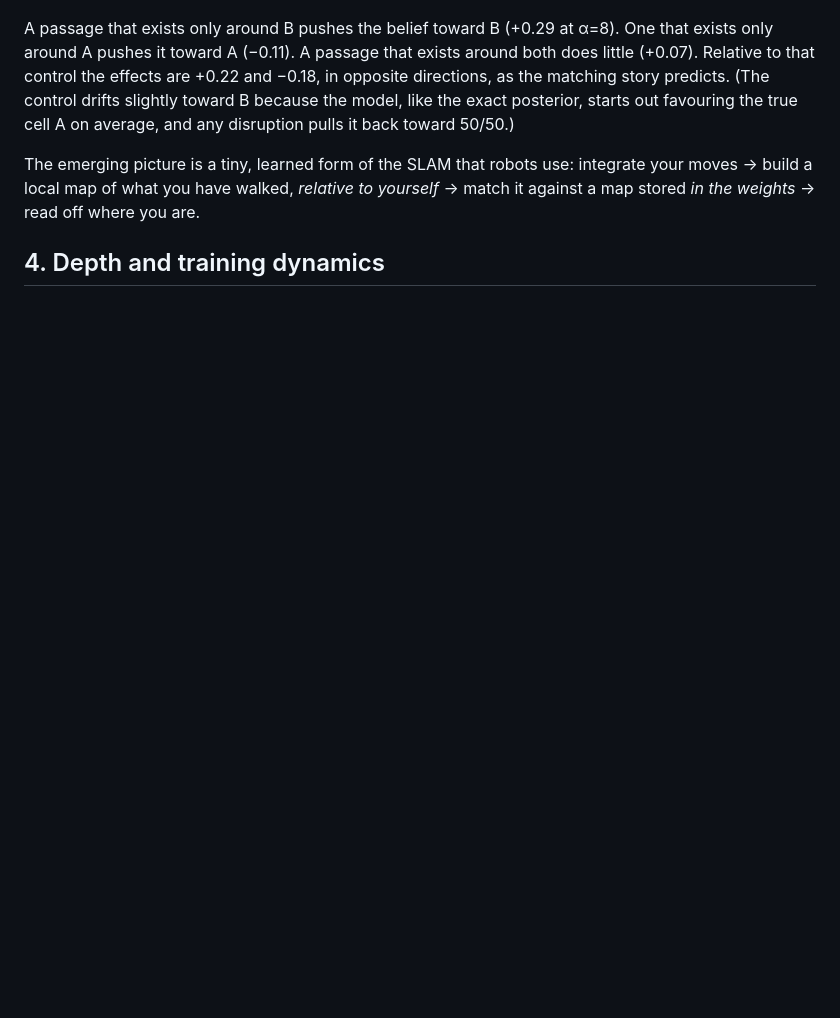
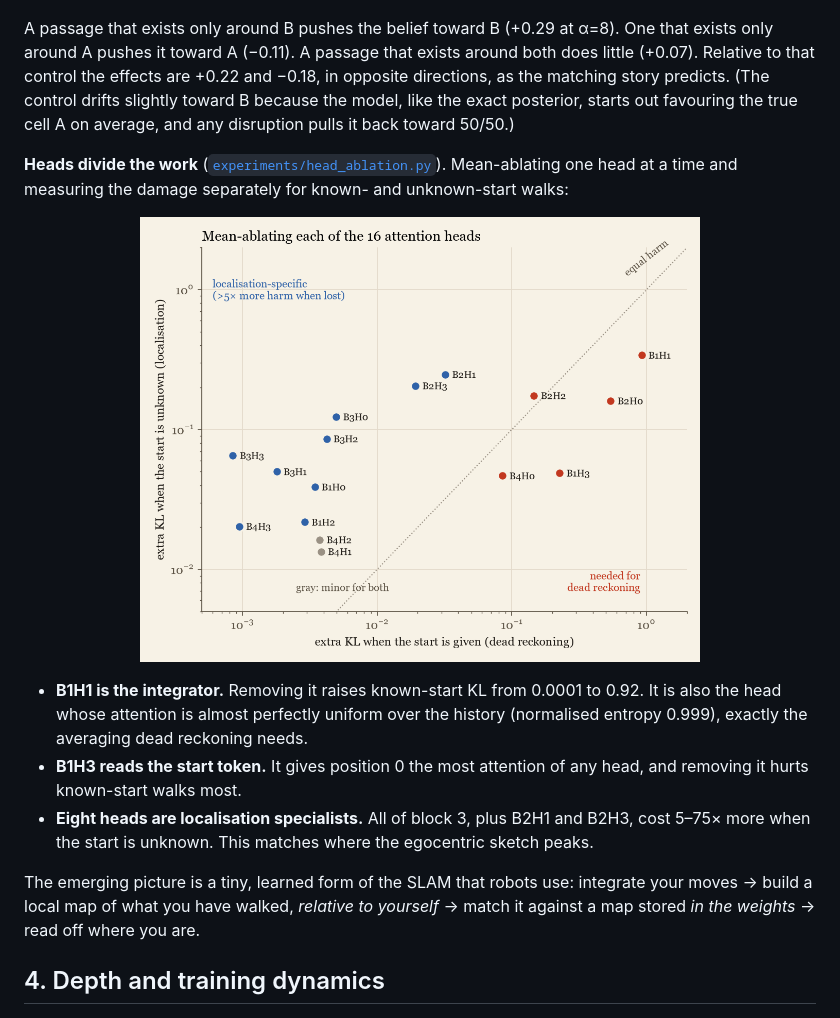
Before and after one commit to PS12007/latent-cartographer, a Markdown page: README.md, the part around the change. Rendered like a GitHub page; pictures changed too: figures/heads.png (added); blank space fills up the shorter version.

Commit message:
Head ablations: one integrator head, a start-reader, and eight localisation specialists

```diff
--- a/README.md
+++ b/README.md
@@ -83,6 +83,14 @@ The egocentric map peaks in **block 3** (visited cells 0.89, walked passages 0.8
 
 A passage that exists only around B pushes the belief toward B (+0.29 at α=8). One that exists only around A pushes it toward A (−0.11). A passage that exists around both does little (+0.07). Relative to that control the effects are +0.22 and −0.18, in opposite directions, as the matching story predicts. (The control drifts slightly toward B because the model, like the exact posterior, starts out favouring the true cell A on average, and any disruption pulls it back toward 50/50.)
 
+**Heads divide the work** ([`experiments/head_ablation.py`](experiments/head_ablation.py)). Mean-ablating one head at a time and measuring the damage separately for known- and unknown-start walks:
+
+<p align="center"><img src="figures/heads.png" width="560" alt="Head ablations"></p>
+
+* **B1H1 is the integrator.** Removing it raises known-start KL from 0.0001 to 0.92. It is also the head whose attention is almost perfectly uniform over the history (normalised entropy 0.999), exactly the averaging dead reckoning needs.
+* **B1H3 reads the start token.** It gives position 0 the most attention of any head, and removing it hurts known-start walks most.
+* **Eight heads are localisation specialists.** All of block 3, plus B2H1 and B2H3, cost 5–75× more when the start is unknown. This matches where the egocentric sketch peaks.
+
 The emerging picture is a tiny, learned form of the SLAM that robots use: integrate your moves → build a local map of what you have walked, *relative to yourself* → match it against a map stored *in the weights* → read off where you are.
 
 ## 4. Depth and training dynamics
```
Also changed, not shown: 5 other files.
